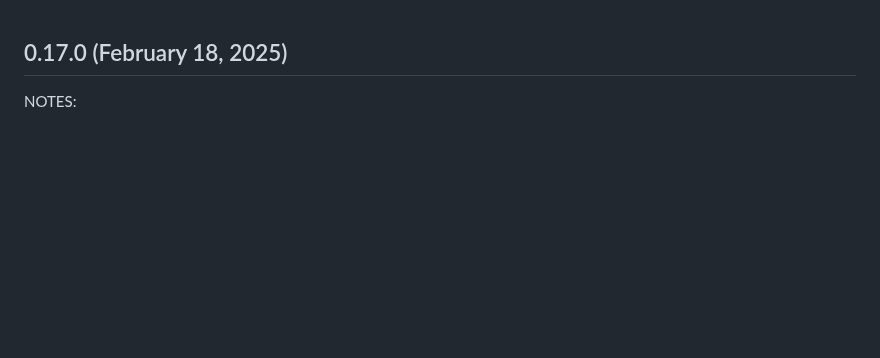
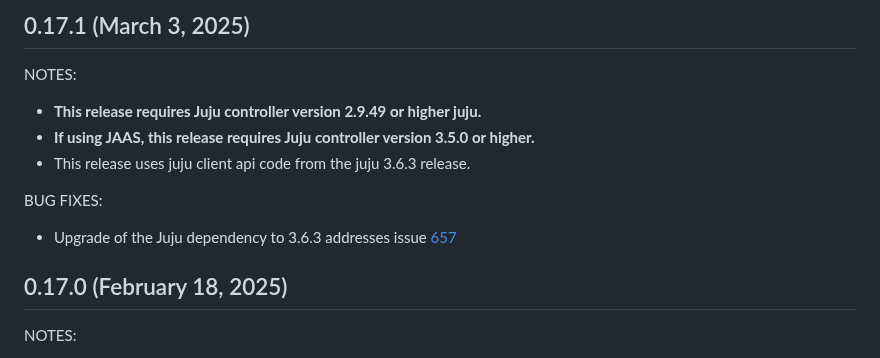
Before and after one commit to juju/terraform-provider-juju, a Markdown page: CHANGELOG.md, the part around the change. GitHub-like rendering; blank space fills up the shorter version.

Commit message:
docs(changelog): changelog fo 0.17.1

```diff
--- a/CHANGELOG.md
+++ b/CHANGELOG.md
@@ -1,3 +1,16 @@
+## 0.17.1 (March 3, 2025)
+
+NOTES:
+
+* **This release requires Juju controller version 2.9.49 or higher juju.**
+* **If using JAAS, this release requires Juju controller version 3.5.0 or higher.**
+* This release uses juju client api code from the juju 3.6.3 release.
+
+
+BUG FIXES:
+
+* Upgrade of the Juju dependency to 3.6.3 addresses issue [657](https://github.com/juju/terraform-provider-juju/issues/657)
+
 ## 0.17.0 (February 18, 2025)
 
 NOTES:
```
